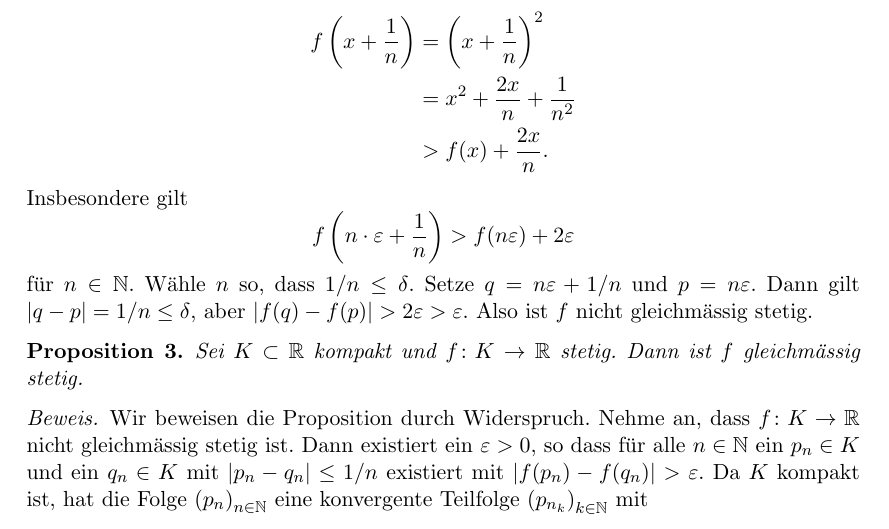
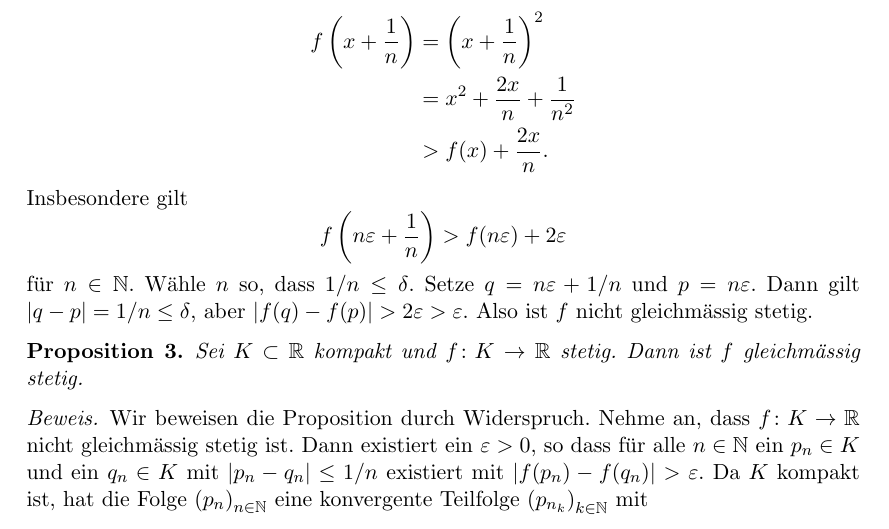
Before and after one commit to raw-bacon/ana1-notes, a LaTeX document (chapter3/chapter3.tex): part of page 15 of 15, cut so that both start at the same text. Compiled offline with pdfLaTeX.

Commit message:
removed dot

```diff
--- a/chapter3/chapter3.tex
+++ b/chapter3/chapter3.tex
@@ -1112,7 +1112,7 @@ brauchen wir noch etwas Vorarbeit.
   \end{align*}
   Insbesondere gilt
   \[
-  f\left(n \cdot \varepsilon + \frac{1}{n}\right)
+  f\left(n \varepsilon + \frac{1}{n}\right)
   > f(n \varepsilon) + 2 \varepsilon
   \]
   für $n \in \mathbb{N}$. Wähle
```
